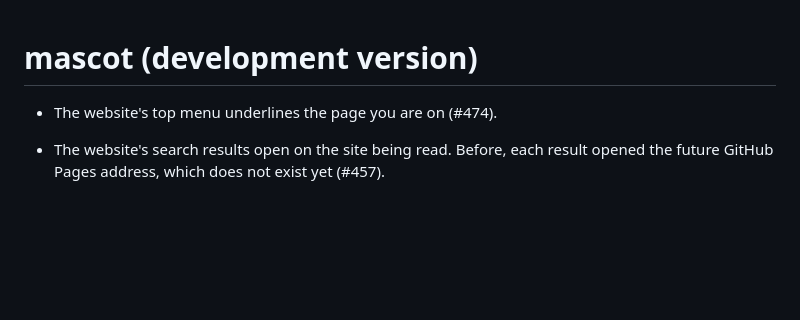
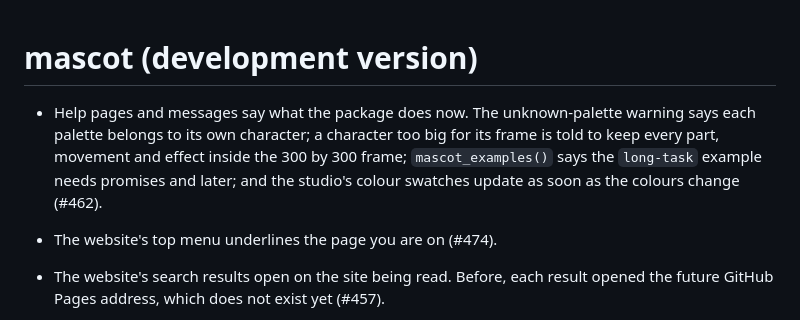
Before and after one commit to insightsurge/mascot, a Markdown page: NEWS.md, the part around the change. GitHub-like rendering; blank space fills up the shorter version.

Commit message:
docs: NEWS entry for the tidy-up

```diff
--- a/NEWS.md
+++ b/NEWS.md
@@ -1,4 +1,6 @@
 # mascot (development version)
+
+* Help pages and messages say what the package does now. The unknown-palette warning says each palette belongs to its own character; a character too big for its frame is told to keep every part, movement and effect inside the 300 by 300 frame; `mascot_examples()` says the `long-task` example needs promises and later; and the studio's colour swatches update as soon as the colours change (#462).
 
 * The website's top menu underlines the page you are on (#474).
 
```
